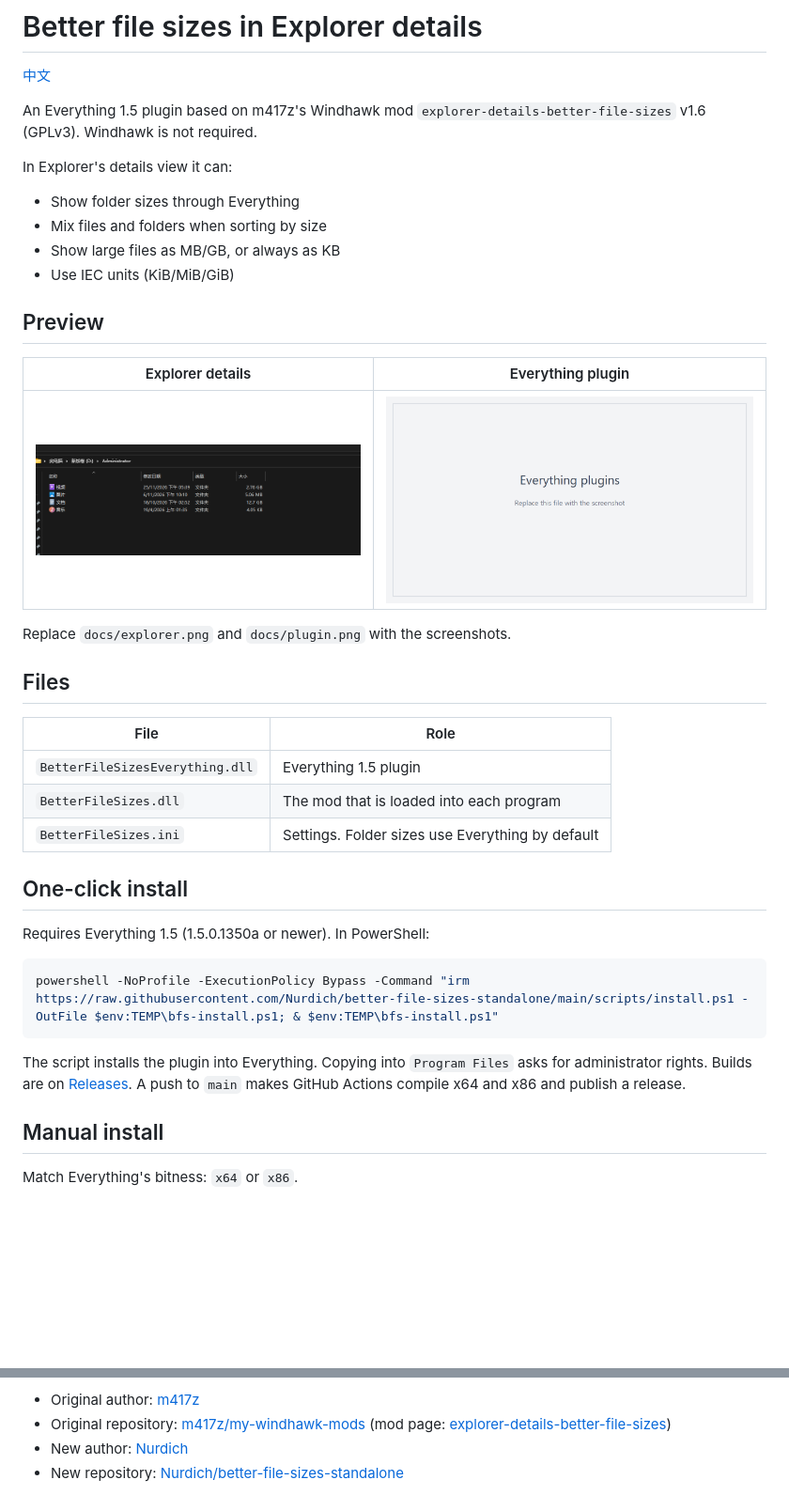
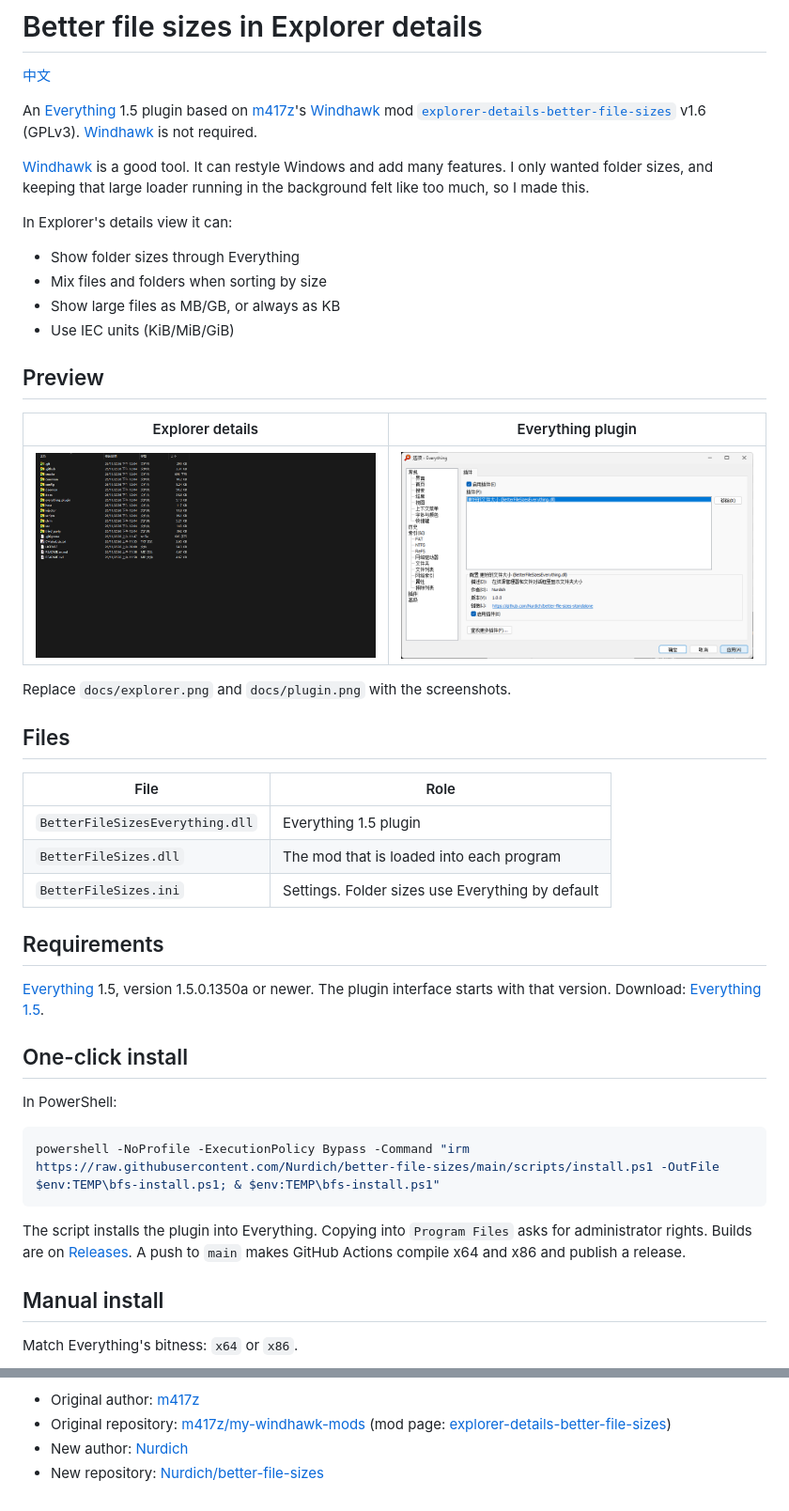
Before and after one commit to Nurdich/better-file-sizes, a Markdown page: README.en.md, 2 parts joined by grey strips. Shown at 94% size. Drawn GitHub-style; pictures changed too: docs/explorer.png, docs/plugin.png; blank space fills up the shorter version.

````diff
--- a/README.en.md
+++ b/README.en.md
@@ -2,7 +2,9 @@
 
 [中文](README.md)
 
-An Everything 1.5 plugin based on m417z's Windhawk mod `explorer-details-better-file-sizes` v1.6 (GPLv3). Windhawk is not required.
+An [Everything](https://www.voidtools.com/) 1.5 plugin based on [m417z](https://github.com/m417z)'s [Windhawk](https://windhawk.net/) mod [`explorer-details-better-file-sizes`](https://windhawk.net/mods/explorer-details-better-file-sizes) v1.6 (GPLv3). [Windhawk](https://windhawk.net/) is not required.
+
+[Windhawk](https://windhawk.net/) is a good tool. It can restyle Windows and add many features. I only wanted folder sizes, and keeping that large loader running in the background felt like too much, so I made this.
 
 In Explorer's details view it can:
 
@@ -27,11 +29,15 @@ Replace `docs/explorer.png` and `docs/plugin.png` with the screenshots.
 | `BetterFileSizes.dll` | The mod that is loaded into each program |
 | `BetterFileSizes.ini` | Settings. Folder sizes use Everything by default |
 
+## Requirements
+
+[Everything](https://www.voidtools.com/) 1.5, version 1.5.0.1350a or newer. The plugin interface starts with that version. Download: [Everything 1.5](https://www.voidtools.com/everything-1.5a/).
+
 ## One-click install
 
-Requires Everything 1.5 (1.5.0.1350a or newer). In PowerShell:
+In PowerShell:
 
 ```powershell
-powershell -NoProfile -ExecutionPolicy Bypass -Command "irm https://raw.githubusercontent.com/Nurdich/better-file-sizes-standalone/main/scripts/install.ps1 -OutFile $env:TEMP\bfs-install.ps1; & $env:TEMP\bfs-install.ps1"
+powershell -NoProfile -ExecutionPolicy Bypass -Command "irm https://raw.githubusercontent.com/Nurdich/better-file-sizes/main/scripts/install.ps1 -OutFile $env:TEMP\bfs-install.ps1; & $env:TEMP\bfs-install.ps1"
 ```
 
@@ -102,4 +108,4 @@ GNU GPL v3. MinHook is BSD-2-Clause. The Everything SDK excerpts are MIT.
 - Original author: [m417z](https://github.com/m417z)
 - Original repository: [m417z/my-windhawk-mods](https://github.com/m417z/my-windhawk-mods) (mod page: [explorer-details-better-file-sizes](https://windhawk.net/mods/explorer-details-better-file-sizes))
 - New author: [Nurdich](https://github.com/Nurdich)
-- New repository: [Nurdich/better-file-sizes-standalone](https://github.com/Nurdich/better-file-sizes-standalone)
+- New repository: [Nurdich/better-file-sizes](https://github.com/Nurdich/better-file-sizes)
````
Also changed, not shown: other parts of README.en.md (+2 -2 lines), README.md (+12 -6 lines), docs/before.png (added), 5 other files.
